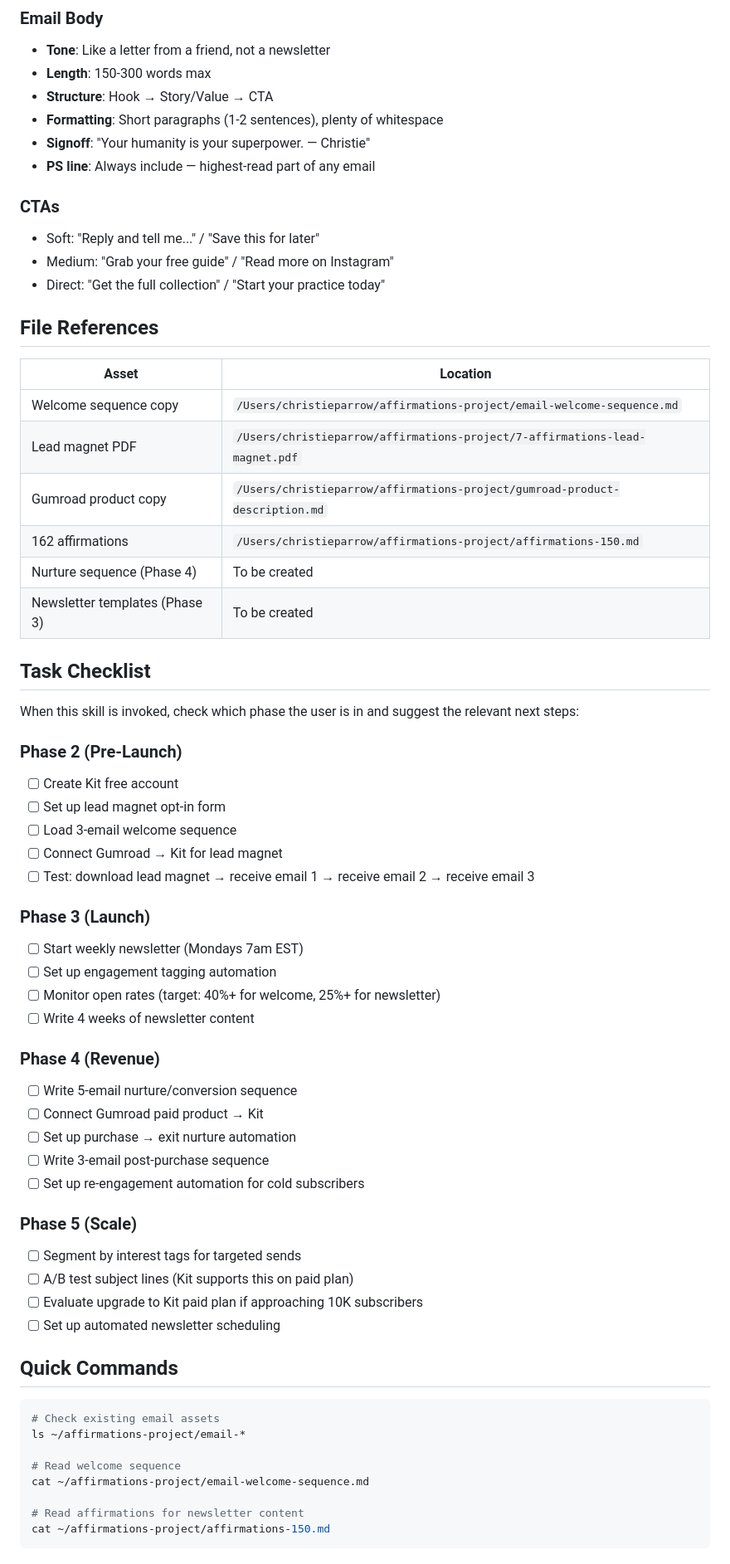
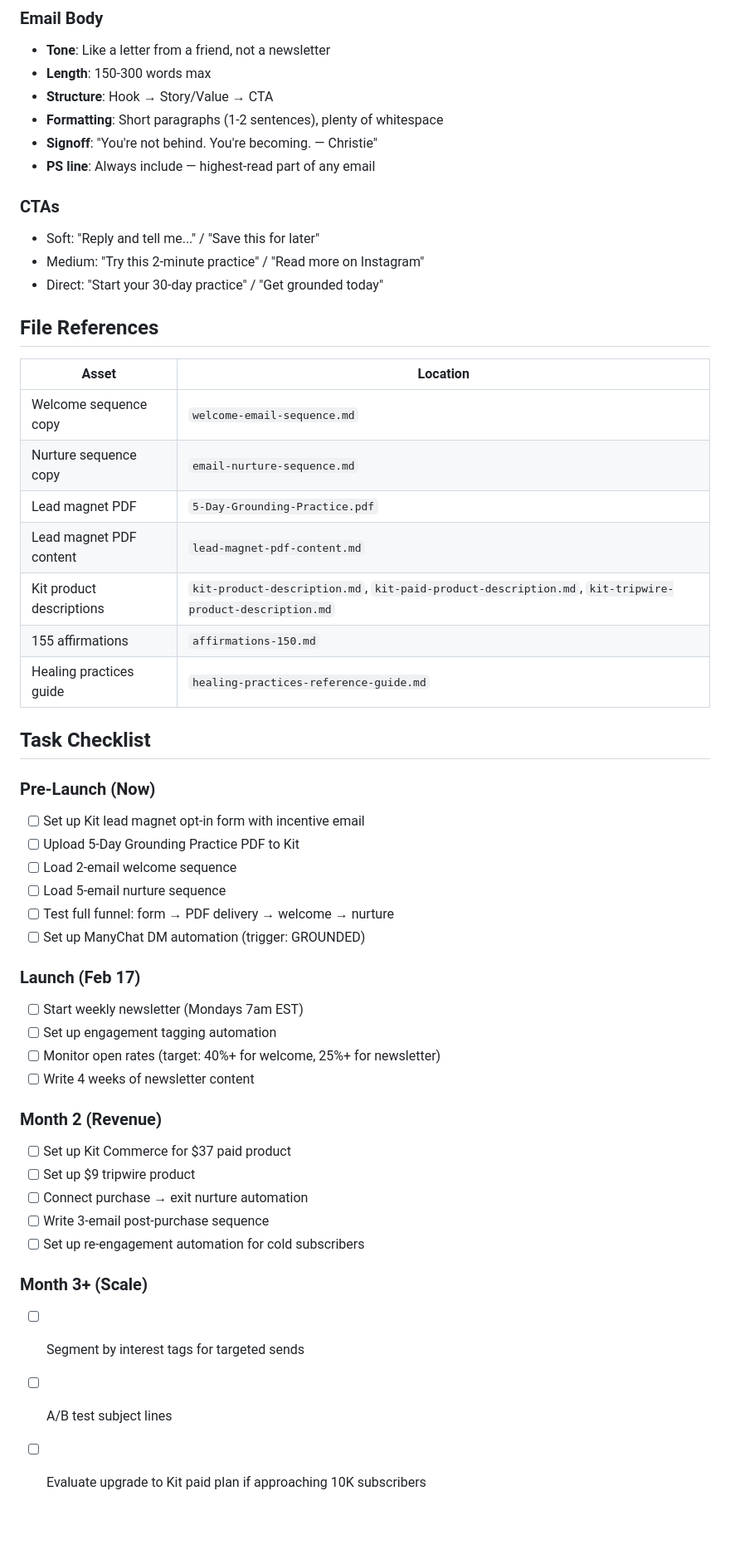
Before and after one commit to Crittie/luminous-pulse, a Markdown page: .claude/commands/email-marketing.md, the part around one of its changes. Shown at 83% size. Drawn GitHub-style; blank space fills up the shorter version.

````diff
--- a/.claude/commands/email-marketing.md
+++ b/.claude/commands/email-marketing.md
@@ -242,64 +211,50 @@ If using Gumroad as the signup entry point ($0 product), Gumroad handles deliver
 - **Length**: 150-300 words max
 - **Structure**: Hook → Story/Value → CTA
 - **Formatting**: Short paragraphs (1-2 sentences), plenty of whitespace
-- **Signoff**: "Your humanity is your superpower. — Christie"
+- **Signoff**: "You're not behind. You're becoming. — Christie"
 - **PS line**: Always include — highest-read part of any email
 
 ### CTAs
 - Soft: "Reply and tell me..." / "Save this for later"
-- Medium: "Grab your free guide" / "Read more on Instagram"
-- Direct: "Get the full collection" / "Start your practice today"
+- Medium: "Try this 2-minute practice" / "Read more on Instagram"
+- Direct: "Start your 30-day practice" / "Get grounded today"
 
 ## File References
 
 | Asset | Location |
 |-------|----------|
-| Welcome sequence copy | `/Users/christieparrow/affirmations-project/email-welcome-sequence.md` |
-| Lead magnet PDF | `/Users/christieparrow/affirmations-project/7-affirmations-lead-magnet.pdf` |
-| Gumroad product copy | `/Users/christieparrow/affirmations-project/gumroad-product-description.md` |
-| 162 affirmations | `/Users/christieparrow/affirmations-project/affirmations-150.md` |
-| Nurture sequence (Phase 4) | To be created |
-| Newsletter templates (Phase 3) | To be created |
+| Welcome sequence copy | `welcome-email-sequence.md` |
+| Nurture sequence copy | `email-nurture-sequence.md` |
+| Lead magnet PDF | `5-Day-Grounding-Practice.pdf` |
+| Lead magnet PDF content | `lead-magnet-pdf-content.md` |
+| Kit product descriptions | `kit-product-description.md`, `kit-paid-product-description.md`, `kit-tripwire-product-description.md` |
+| 155 affirmations | `affirmations-150.md` |
+| Healing practices guide | `healing-practices-reference-guide.md` |
 
 ## Task Checklist
 
-When this skill is invoked, check which phase the user is in and suggest the relevant next steps:
+### Pre-Launch (Now)
+- [ ] Set up Kit lead magnet opt-in form with incentive email
+- [ ] Upload 5-Day Grounding Practice PDF to Kit
+- [ ] Load 2-email welcome sequence
+- [ ] Load 5-email nurture sequence
+- [ ] Test full funnel: form → PDF delivery → welcome → nurture
+- [ ] Set up ManyChat DM automation (trigger: GROUNDED)
 
-### Phase 2 (Pre-Launch)
-- [ ] Create Kit free account
-- [ ] Set up lead magnet opt-in form
-- [ ] Load 3-email welcome sequence
-- [ ] Connect Gumroad → Kit for lead magnet
-- [ ] Test: download lead magnet → receive email 1 → receive email 2 → receive email 3
-
-### Phase 3 (Launch)
+### Launch (Feb 17)
 - [ ] Start weekly newsletter (Mondays 7am EST)
 - [ ] Set up engagement tagging automation
 - [ ] Monitor open rates (target: 40%+ for welcome, 25%+ for newsletter)
 - [ ] Write 4 weeks of newsletter content
 
-### Phase 4 (Revenue)
-- [ ] Write 5-email nurture/conversion sequence
-- [ ] Connect Gumroad paid product → Kit
-- [ ] Set up purchase → exit nurture automation
+### Month 2 (Revenue)
+- [ ] Set up Kit Commerce for $37 paid product
+- [ ] Set up $9 tripwire product
+- [ ] Connect purchase → exit nurture automation
 - [ ] Write 3-email post-purchase sequence
 - [ ] Set up re-engagement automation for cold subscribers
 
-### Phase 5 (Scale)
+### Month 3+ (Scale)
 - [ ] Segment by interest tags for targeted sends
-- [ ] A/B test subject lines (Kit supports this on paid plan)
+- [ ] A/B test subject lines
 - [ ] Evaluate upgrade to Kit paid plan if approaching 10K subscribers
-- [ ] Set up automated newsletter scheduling
-
-## Quick Commands
-
-```bash
-# Check existing email assets
-ls ~/affirmations-project/email-*
-
-# Read welcome sequence
-cat ~/affirmations-project/email-welcome-sequence.md
-
-# Read affirmations for newsletter content
-cat ~/affirmations-project/affirmations-150.md
-```
````
Also changed, not shown: other parts of .claude/commands/email-marketing.md (+81 -112 lines), claude-skills.md (added, +184 -0 lines).
